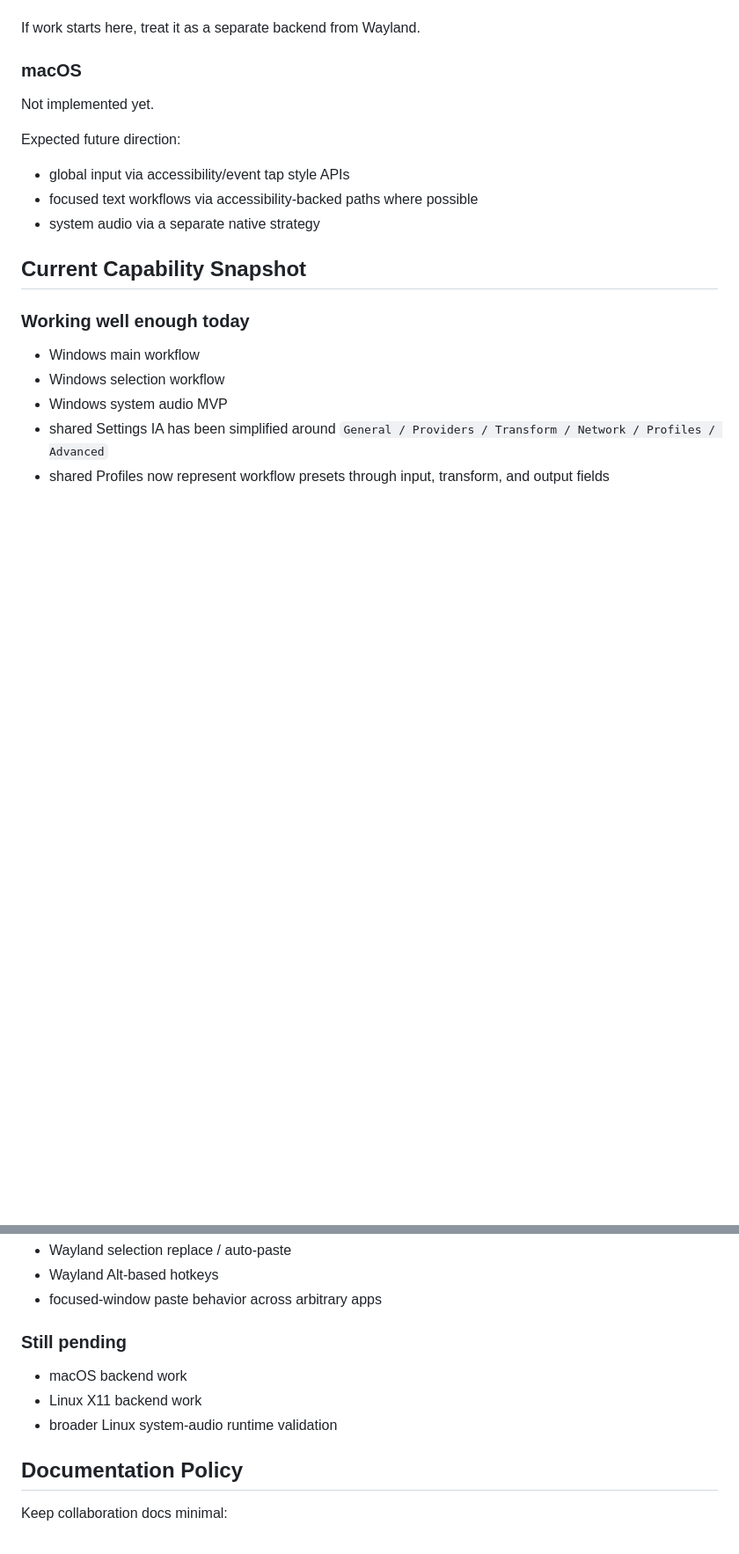
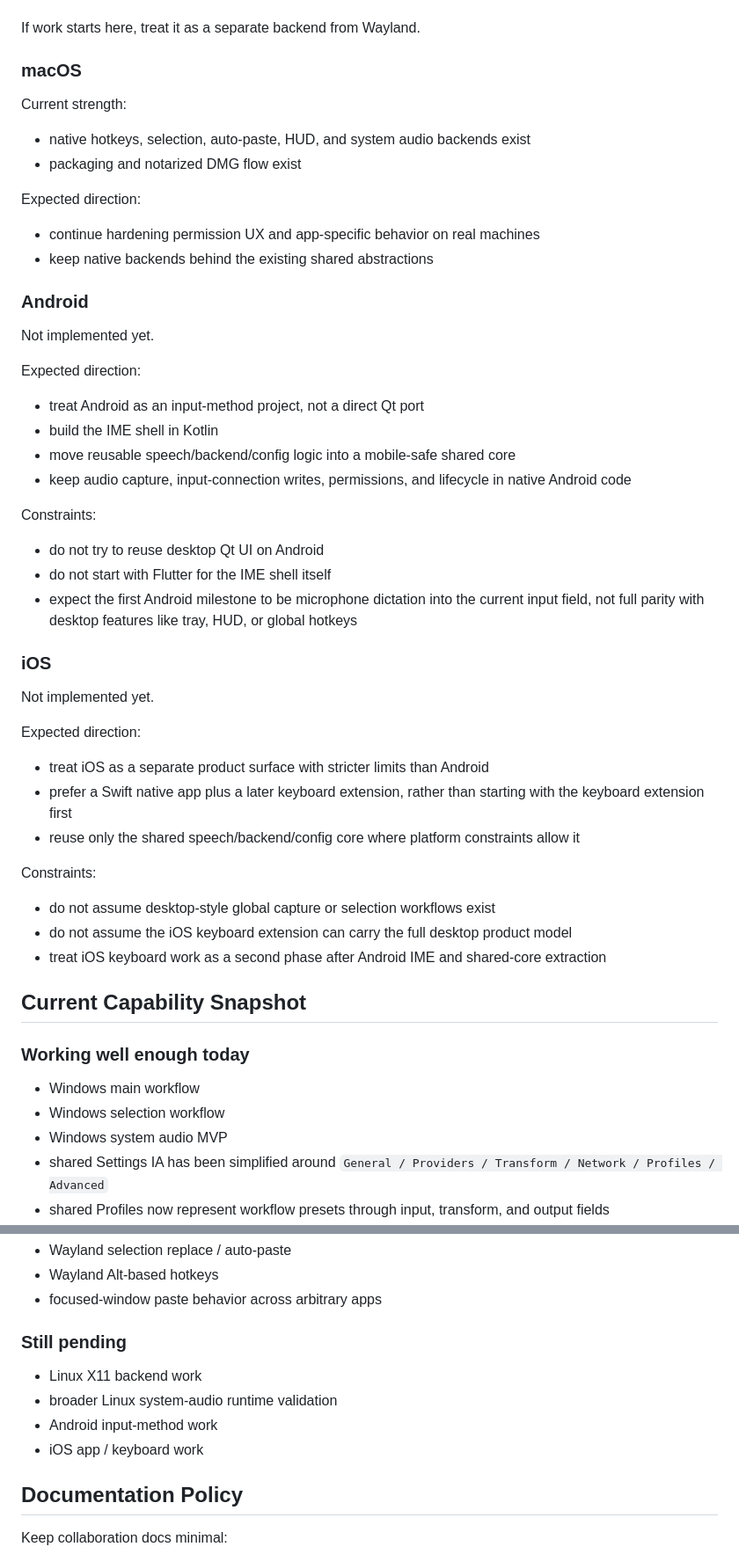
Before and after one commit to chux0519/Shinsoku, a Markdown page: AGENT.md, 2 parts joined by grey strips. Shown at 88% size. GitHub-like rendering; blank space fills up the shorter version.

```diff
--- a/AGENT.md
+++ b/AGENT.md
@@ -117,13 +117,55 @@ If work starts here, treat it as a separate backend from Wayland.
 
 ### macOS
 
+Current strength:
+
+- native hotkeys, selection, auto-paste, HUD, and system audio backends exist
+- packaging and notarized DMG flow exist
+
+Expected direction:
+
+- continue hardening permission UX and app-specific behavior on real machines
+- keep native backends behind the existing shared abstractions
+
+### Android
+
 Not implemented yet.
 
-Expected future direction:
+Expected direction:
 
-- global input via accessibility/event tap style APIs
-- focused text workflows via accessibility-backed paths where possible
-- system audio via a separate native strategy
+- treat Android as an input-method project, not a direct Qt port
+- build the IME shell in Kotlin
+- move reusable speech/backend/config logic into a mobile-safe shared core
+- keep audio capture, input-connection writes, permissions, and lifecycle in
+  native Android code
+
+Constraints:
+
+- do not try to reuse desktop Qt UI on Android
+- do not start with Flutter for the IME shell itself
+- expect the first Android milestone to be microphone dictation into the
+  current input field, not full parity with desktop features like tray, HUD, or
+  global hotkeys
+
+### iOS
+
+Not implemented yet.
+
+Expected direction:
+
+- treat iOS as a separate product surface with stricter limits than Android
+- prefer a Swift native app plus a later keyboard extension, rather than
+  starting with the keyboard extension first
+- reuse only the shared speech/backend/config core where platform constraints
+  allow it
+
+Constraints:
+
+- do not assume desktop-style global capture or selection workflows exist
+- do not assume the iOS keyboard extension can carry the full desktop product
+  model
+- treat iOS keyboard work as a second phase after Android IME and shared-core
+  extraction
 
 ## Current Capability Snapshot
 
@@ -150,9 +192,10 @@ Expected future direction:
 
 ### Still pending
 
-- macOS backend work
 - Linux X11 backend work
 - broader Linux system-audio runtime validation
+- Android input-method work
+- iOS app / keyboard work
 
 ## Documentation Policy
 
```
Also changed, not shown: Roadmap.md (+94 -0 lines).
